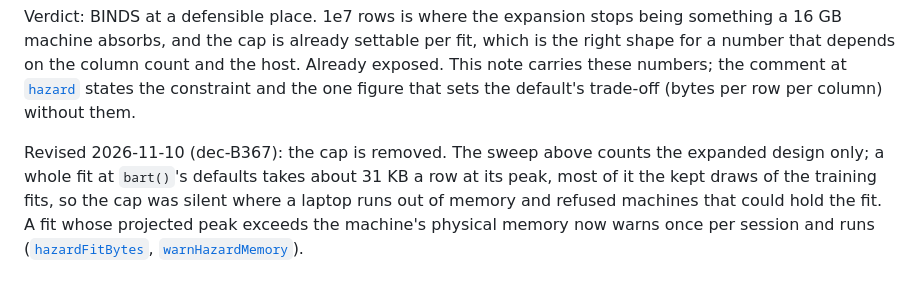
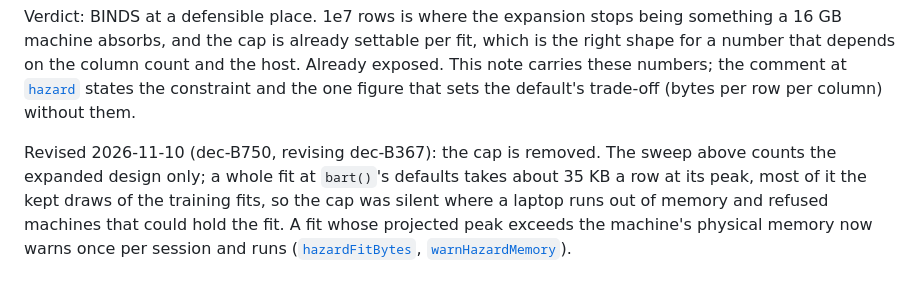
Before and after one commit to vdorie/dbarts, a Markdown page: docs/design/engine-constants.md, the part around the change. Drawn GitHub-style.

Commit message:
The design notes cite the row cap's removal as dec-B750, which revises dec-B367, and state its cost as about 35 KB a row

```diff
--- a/docs/design/engine-constants.md
+++ b/docs/design/engine-constants.md
@@ -379,8 +379,8 @@ and the host. Already exposed. This note carries these numbers; the comment
 at [`hazard`](../../R/family.R) states the constraint and the one figure that
 sets the default's trade-off (bytes per row per column) without them.
 
-Revised 2026-11-10 (dec-B367): the cap is removed. The sweep above counts the
-expanded design only; a whole fit at `bart()`'s defaults takes about 31 KB a
+Revised 2026-11-10 (dec-B750, revising dec-B367): the cap is removed. The
+sweep above counts the expanded design only; a whole fit at `bart()`'s defaults takes about 35 KB a
 row at its peak, most of it the kept draws of the training fits, so the cap
 was silent where a laptop runs out of memory and refused machines that could
 hold the fit. A fit whose projected peak exceeds the machine's physical memory
```
Also changed, not shown: docs/design/survival.md (+3 -3 lines).
